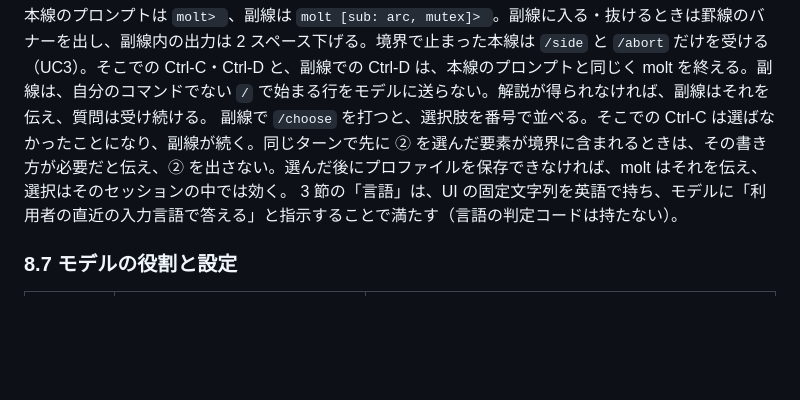
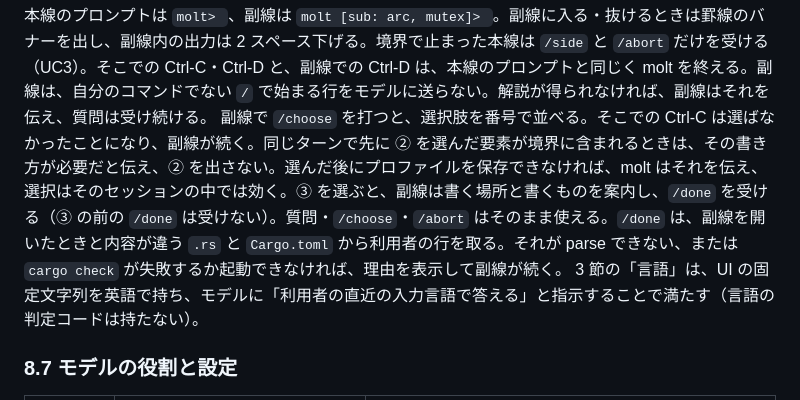
Before and after one commit to sumiredc/molt, a Markdown page: PRD.ja.md, the part around the change. Drawn GitHub-style; blank space fills up the shorter version.

```diff
--- a/PRD.ja.md
+++ b/PRD.ja.md
@@ -401,7 +401,7 @@ molt doctor               設定したエンドポイントとモデルの対応
 | `--ui-script PATH` | 利用者の入力・選択・承認・中断を、台本ファイルと `ScriptedUi` で。出力は標準出力に出す | 人が端末に付かなくても、コーディングエージェントが実モデルに対する 1 本を通せるようにする |
 
 本線のプロンプトは `molt> `、副線は `molt [sub: arc, mutex]> `。副線に入る・抜けるときは罫線のバナーを出し、副線内の出力は 2 スペース下げる。境界で止まった本線は `/side` と `/abort` だけを受ける（UC3）。そこでの Ctrl-C・Ctrl-D と、副線での Ctrl-D は、本線のプロンプトと同じく molt を終える。副線は、自分のコマンドでない `/` で始まる行をモデルに送らない。解説が得られなければ、副線はそれを伝え、質問は受け続ける。
-副線で `/choose` を打つと、選択肢を番号で並べる。そこでの Ctrl-C は選ばなかったことになり、副線が続く。同じターンで先に ② を選んだ要素が境界に含まれるときは、その書き方が必要だと伝え、② を出さない。選んだ後にプロファイルを保存できなければ、molt はそれを伝え、選択はそのセッションの中では効く。
+副線で `/choose` を打つと、選択肢を番号で並べる。そこでの Ctrl-C は選ばなかったことになり、副線が続く。同じターンで先に ② を選んだ要素が境界に含まれるときは、その書き方が必要だと伝え、② を出さない。選んだ後にプロファイルを保存できなければ、molt はそれを伝え、選択はそのセッションの中では効く。③ を選ぶと、副線は書く場所と書くものを案内し、`/done` を受ける（③ の前の `/done` は受けない）。質問・`/choose`・`/abort` はそのまま使える。`/done` は、副線を開いたときと内容が違う `.rs` と `Cargo.toml` から利用者の行を取る。それが parse できない、または `cargo check` が失敗するか起動できなければ、理由を表示して副線が続く。
 3 節の「言語」は、UI の固定文字列を英語で持ち、モデルに「利用者の直近の入力言語で答える」と指示することで満たす（言語の判定コードは持たない）。
 
 ### 8.7 モデルの役割と設定
```
Also changed, not shown: PRD.md (+1 -1 lines).
